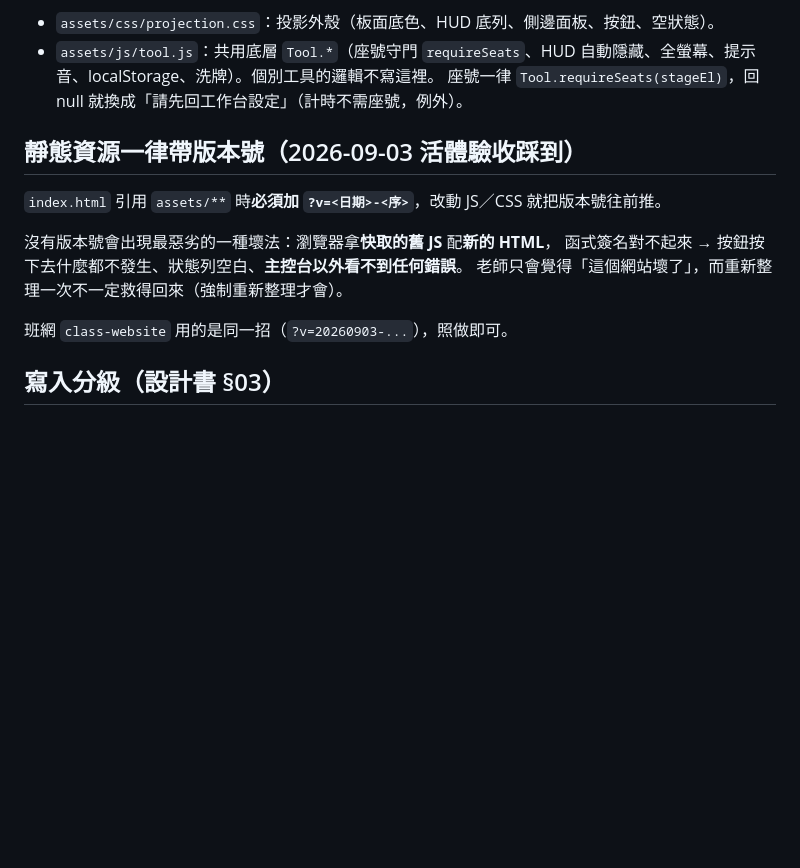
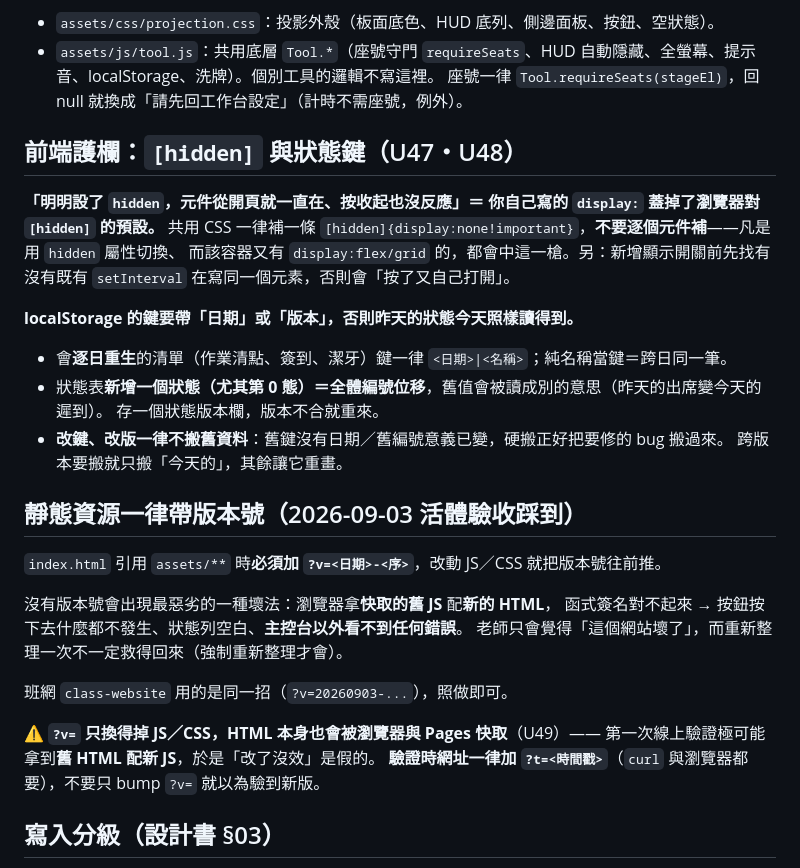
Before and after one commit to flyshan2010/class-manager, a Markdown page: CLAUDE.md, the part around the change. Rendered like a GitHub page; blank space fills up the shorter version.

Commit message:
docs: 規則修剪第十五次 — 新增 U47/U48/U49 前端護欄
- U47 [hidden] 被自寫 display 蓋掉，共用 CSS 補 display:none!important
- U48 localStorage 鍵要帶日期/版本，改版不搬舊資料
- U49 ?v= 只管 JS/CSS，線上驗證要加 ?t= 破 HTML 快取

Co-Authored-By: Claude Opus 5 <noreply@anthropic.com>

```diff
--- a/CLAUDE.md
+++ b/CLAUDE.md
@@ -68,6 +68,20 @@
 - `assets/js/tool.js`：共用底層 `Tool.*`（座號守門 `requireSeats`、HUD 自動隱藏、全螢幕、提示音、localStorage、洗牌）。個別工具的邏輯不寫這裡。
 座號一律 `Tool.requireSeats(stageEl)`，回 null 就換成「請先回工作台設定」（計時不需座號，例外）。
 
+## 前端護欄：`[hidden]` 與狀態鍵（U47・U48）
+
+**「明明設了 `hidden`，元件從開頁就一直在、按收起也沒反應」＝ 你自己寫的 `display:` 蓋掉了瀏覽器對 `[hidden]` 的預設。**
+共用 CSS 一律補一條 `[hidden]{display:none!important}`，**不要逐個元件補**——凡是用 `hidden` 屬性切換、
+而該容器又有 `display:flex/grid` 的，都會中這一槍。另：新增顯示開關前先找有沒有既有 `setInterval`
+在寫同一個元素，否則會「按了又自己打開」。
+
+**localStorage 的鍵要帶「日期」或「版本」，否則昨天的狀態今天照樣讀得到。**
+- 會**逐日重生**的清單（作業清點、簽到、潔牙）鍵一律 `<日期>|<名稱>`；純名稱當鍵＝跨日同一筆。
+- 狀態表**新增一個狀態（尤其第 0 態）＝全體編號位移**，舊值會被讀成別的意思（昨天的出席變今天的遲到）。
+  存一個狀態版本欄，版本不合就重來。
+- **改鍵、改版一律不搬舊資料**：舊鍵沒有日期／舊編號意義已變，硬搬正好把要修的 bug 搬過來。
+  跨版本要搬就只搬「今天的」，其餘讓它重畫。
+
 ## 靜態資源一律帶版本號（2026-09-03 活體驗收踩到）
 
 `index.html` 引用 `assets/**` 時**必須加 `?v=<日期>-<序>`**，改動 JS／CSS 就把版本號往前推。
@@ -77,6 +91,10 @@
 老師只會覺得「這個網站壞了」，而重新整理一次不一定救得回來（強制重新整理才會）。
 
 班網 `class-website` 用的是同一招（`?v=20260903-...`），照做即可。
+
+⚠️ **`?v=` 只換得掉 JS／CSS，HTML 本身也會被瀏覽器與 Pages 快取**（U49）——
+第一次線上驗證極可能拿到**舊 HTML 配新 JS**，於是「改了沒效」是假的。
+**驗證時網址一律加 `?t=<時間戳>`**（`curl` 與瀏覽器都要），不要只 bump `?v=` 就以為驗到新版。
 
 ## 寫入分級（設計書 §03）
 
```
